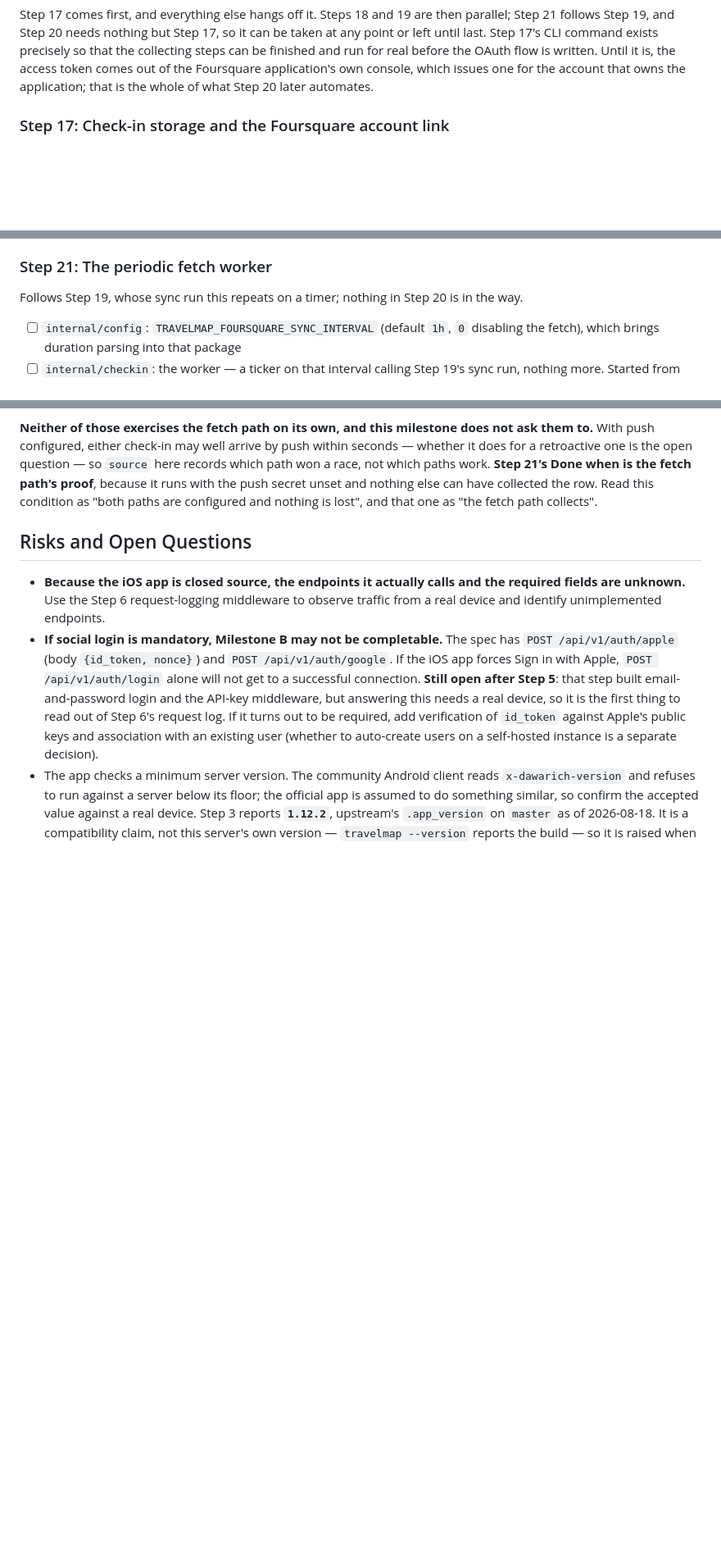
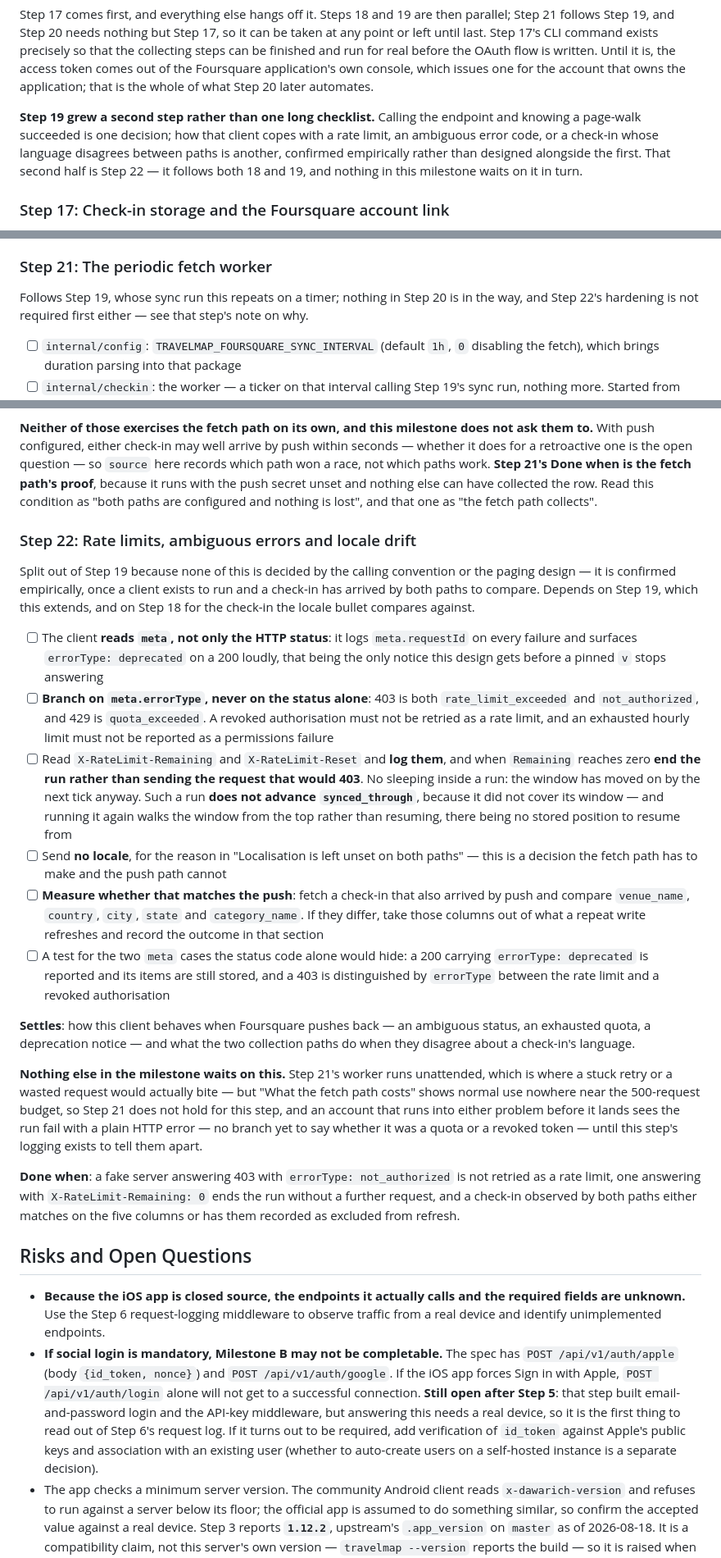
Before and after one commit to tk0miya/travelmap, a Markdown page: TODO.md, 3 parts joined by grey strips. Shown at 82% size. GitHub-like rendering; blank space fills up the shorter version.

```diff
--- a/TODO.md
+++ b/TODO.md
@@ -1424,6 +1424,12 @@ until last. Step 17's CLI command exists precisely so that the collecting steps
 and run for real before the OAuth flow is written. Until it is, the access token comes out of the
 Foursquare application's own console, which issues one for the account that owns the application;
 that is the whole of what Step 20 later automates.
+
+**Step 19 grew a second step rather than one long checklist.** Calling the endpoint and knowing a
+page-walk succeeded is one decision; how that client copes with a rate limit, an ambiguous error
+code, or a check-in whose language disagrees between paths is another, confirmed empirically
+rather than designed alongside the first. That second half is Step 22 — it follows both 18 and
+19, and nothing in this milestone waits on it in turn.
 
 ### Step 17: Check-in storage and the Foursquare account link
 
@@ -1618,7 +1607,8 @@ the meantime; the rest of the milestone does not depend on it.
 
 ### Step 21: The periodic fetch worker
 
-Follows Step 19, whose sync run this repeats on a timer; nothing in Step 20 is in the way.
+Follows Step 19, whose sync run this repeats on a timer; nothing in Step 20 is in the way, and
+Step 22's hardening is not required first either — see that step's note on why.
 
 - [ ] `internal/config`: `TRAVELMAP_FOURSQUARE_SYNC_INTERVAL` (default `1h`, `0` disabling the
       fetch), which brings duration parsing into that package
@@ -1652,6 +1642,50 @@ a retroactive one is the open question — so `source` here records which path w
 paths work. **Step 21's Done when is the fetch path's proof**, because it runs with the push secret
 unset and nothing else can have collected the row. Read this condition as "both paths are
 configured and nothing is lost", and that one as "the fetch path collects".
+
+### Step 22: Rate limits, ambiguous errors and locale drift
+
+Split out of Step 19 because none of this is decided by the calling convention or the paging
+design — it is confirmed empirically, once a client exists to run and a check-in has arrived by
+both paths to compare. Depends on Step 19, which this extends, and on Step 18 for the check-in
+the locale bullet compares against.
+
+- [ ] The client **reads `meta`, not only the HTTP status**: it logs `meta.requestId` on every
+      failure and surfaces `errorType: deprecated` on a 200 loudly, that being the only notice
+      this design gets before a pinned `v` stops answering
+- [ ] **Branch on `meta.errorType`, never on the status alone**: 403 is both
+      `rate_limit_exceeded` and `not_authorized`, and 429 is `quota_exceeded`. A revoked
+      authorisation must not be retried as a rate limit, and an exhausted hourly limit must not be
+      reported as a permissions failure
+- [ ] Read `X-RateLimit-Remaining` and `X-RateLimit-Reset` and **log them**, and when `Remaining`
+      reaches zero **end the run rather than sending the request that would 403**. No sleeping
+      inside a run: the window has moved on by the next tick anyway. Such a run **does not advance
+      `synced_through`**, because it did not cover its window — and running it again walks the
+      window from the top rather than resuming, there being no stored position to resume from
+- [ ] Send **no locale**, for the reason in "Localisation is left unset on both paths" — this is
+      a decision the fetch path has to make and the push path cannot
+- [ ] **Measure whether that matches the push**: fetch a check-in that also arrived by push and
+      compare `venue_name`, `country`, `city`, `state` and `category_name`. If they differ, take
+      those columns out of what a repeat write refreshes and record the outcome in that section
+- [ ] A test for the two `meta` cases the status code alone would hide: a 200 carrying
+      `errorType: deprecated` is reported and its items are still stored, and a 403 is
+      distinguished by `errorType` between the rate limit and a revoked authorisation
+
+**Settles**: how this client behaves when Foursquare pushes back — an ambiguous status, an
+exhausted quota, a deprecation notice — and what the two collection paths do when they disagree
+about a check-in's language.
+
+**Nothing else in the milestone waits on this.** Step 21's worker runs unattended, which is where
+a stuck retry or a wasted request would actually bite — but "What the fetch path costs" shows
+normal use nowhere near the 500-request budget, so Step 21 does not hold for this step, and an
+account that runs into either problem before it lands sees the run fail with a plain HTTP error —
+no branch yet to say whether it was a quota or a revoked token — until this step's logging exists
+to tell them apart.
+
+**Done when**: a fake server answering 403 with `errorType: not_authorized` is not retried as a
+rate limit, one answering with `X-RateLimit-Remaining: 0` ends the run without a further request,
+and a check-in observed by both paths either matches on the five columns or has them recorded as
+excluded from refresh.
 
 ## Risks and Open Questions
 
```
Also changed, not shown: other parts of TODO.md (+10 -27 lines).
